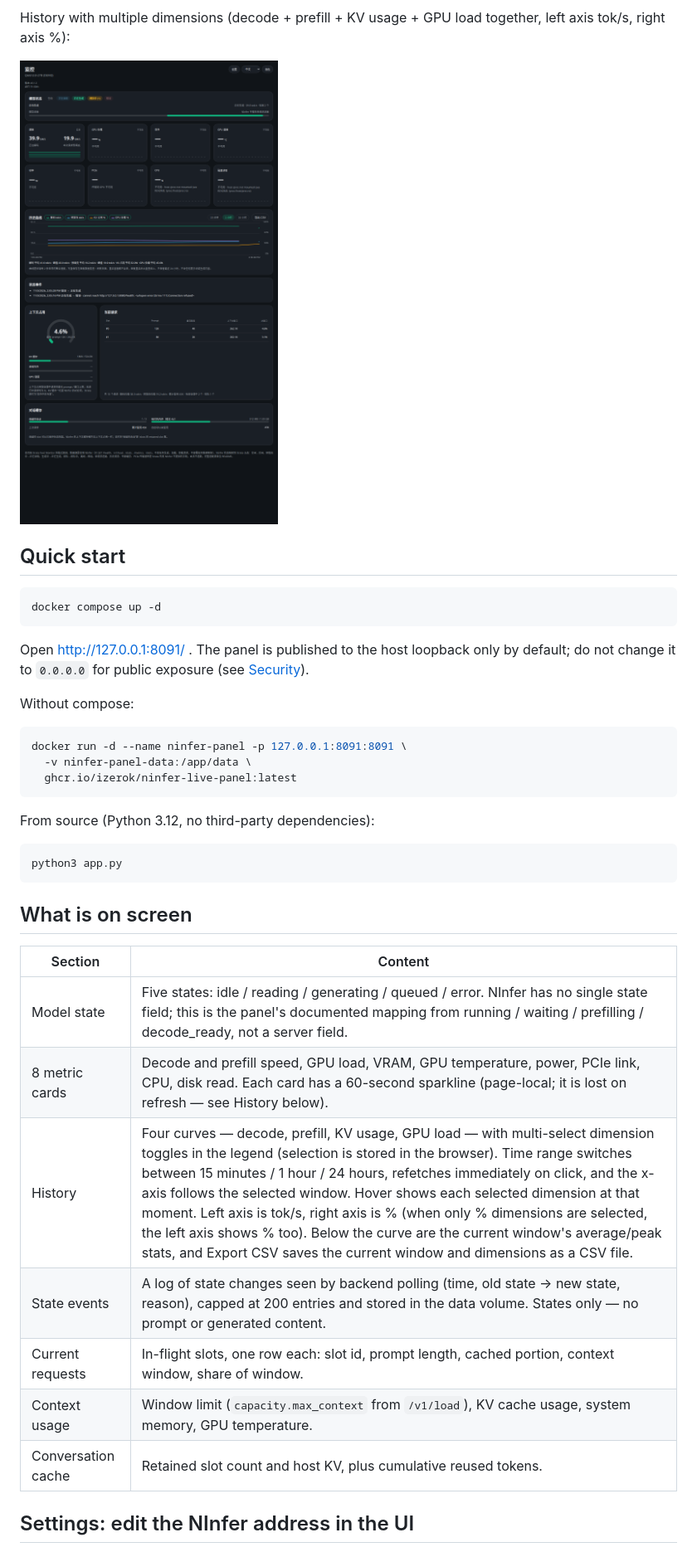
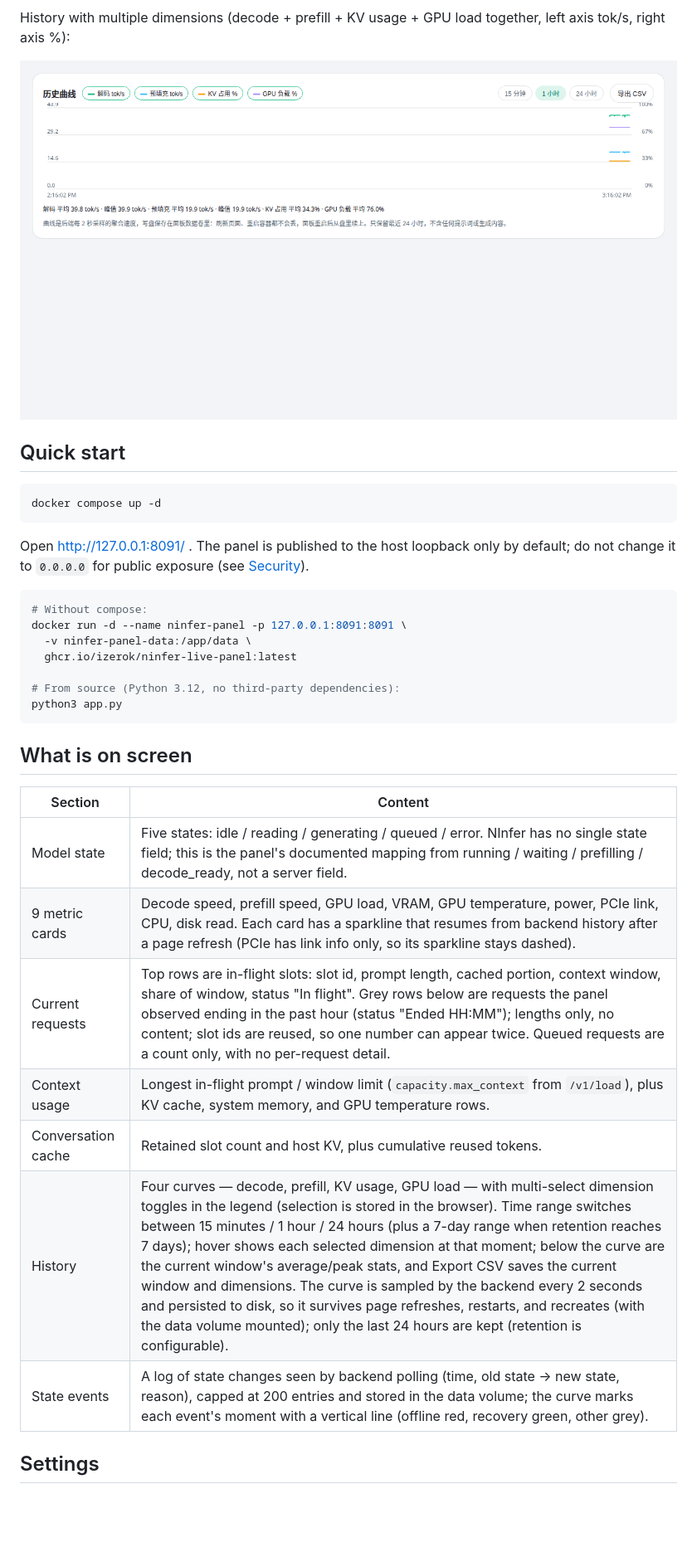
Before and after one commit to izerok/ninfer-live-panel, a Markdown page: README.en.md, the part around one of its changes. Shown at 83% size. Rendered like a GitHub page; pictures changed too: docs/screenshots/history.png; blank space fills up the shorter version.

````diff
--- a/README.en.md
+++ b/README.en.md
@@ -31,17 +31,13 @@ docker compose up -d
 
 Open http://127.0.0.1:8091/ . The panel is published to the host loopback only by default; do not change it to `0.0.0.0` for public exposure (see [Security](#security)).
 
-Without compose:
-
 ```bash
+# Without compose:
 docker run -d --name ninfer-panel -p 127.0.0.1:8091:8091 \
   -v ninfer-panel-data:/app/data \
   ghcr.io/izerok/ninfer-live-panel:latest
-```
 
-From source (Python 3.12, no third-party dependencies):
-
-```bash
+# From source (Python 3.12, no third-party dependencies):
 python3 app.py
 ```
 
@@ -50,12 +46,12 @@ python3 app.py
 | Section | Content |
 | --- | --- |
 | Model state | Five states: idle / reading / generating / queued / error. NInfer has no single state field; this is the panel's documented mapping from running / waiting / prefilling / decode_ready, not a server field. |
-| 8 metric cards | Decode and prefill speed, GPU load, VRAM, GPU temperature, power, PCIe link, CPU, disk read. Each card has a 60-second sparkline (page-local; it is lost on refresh — see History below). |
-| History | Four curves — decode, prefill, KV usage, GPU load — with multi-select dimension toggles in the legend (selection is stored in the browser). Time range switches between 15 minutes / 1 hour / 24 hours, refetches immediately on click, and the x-axis follows the selected window. Hover shows each selected dimension at that moment. Left axis is tok/s, right axis is % (when only % dimensions are selected, the left axis shows % too). Below the curve are the current window's average/peak stats, and Export CSV saves the current window and dimensions as a CSV file. |
-| State events | A log of state changes seen by backend polling (time, old state → new state, reason), capped at 200 entries and stored in the data volume. States only — no prompt or generated content. |
-| Current requests | In-flight slots, one row each: slot id, prompt length, cached portion, context window, share of window. |
-| Context usage | Window limit (`capacity.max_context` from `/v1/load`), KV cache usage, system memory, GPU temperature. |
+| 9 metric cards | Decode speed, prefill speed, GPU load, VRAM, GPU temperature, power, PCIe link, CPU, disk read. Each card has a sparkline that resumes from backend history after a page refresh (PCIe has link info only, so its sparkline stays dashed). |
+| Current requests | Top rows are in-flight slots: slot id, prompt length, cached portion, context window, share of window, status "In flight". Grey rows below are requests the panel observed ending in the past hour (status "Ended HH:MM"); lengths only, no content; slot ids are reused, so one number can appear twice. Queued requests are a count only, with no per-request detail. |
+| Context usage | Longest in-flight prompt / window limit (`capacity.max_context` from `/v1/load`), plus KV cache, system memory, and GPU temperature rows. |
 | Conversation cache | Retained slot count and host KV, plus cumulative reused tokens. |
+| History | Four curves — decode, prefill, KV usage, GPU load — with multi-select dimension toggles in the legend (selection is stored in the browser). Time range switches between 15 minutes / 1 hour / 24 hours (plus a 7-day range when retention reaches 7 days); hover shows each selected dimension at that moment; below the curve are the current window's average/peak stats, and Export CSV saves the current window and dimensions. The curve is sampled by the backend every 2 seconds and persisted to disk, so it survives page refreshes, restarts, and recreates (with the data volume mounted); only the last 24 hours are kept (retention is configurable). |
+| State events | A log of state changes seen by backend polling (time, old state → new state, reason), capped at 200 entries and stored in the data volume; the curve marks each event's moment with a vertical line (offline red, recovery green, other grey). |
 
-## Settings: edit the NInfer address in the UI
+## Settings
 
````
Also changed, not shown: other parts of README.en.md (+17 -36 lines), README.md (+32 -55 lines), SECURITY.md (+2 -1 lines), docs/screenshots/panel.png, docs/screenshots/settings.png.
